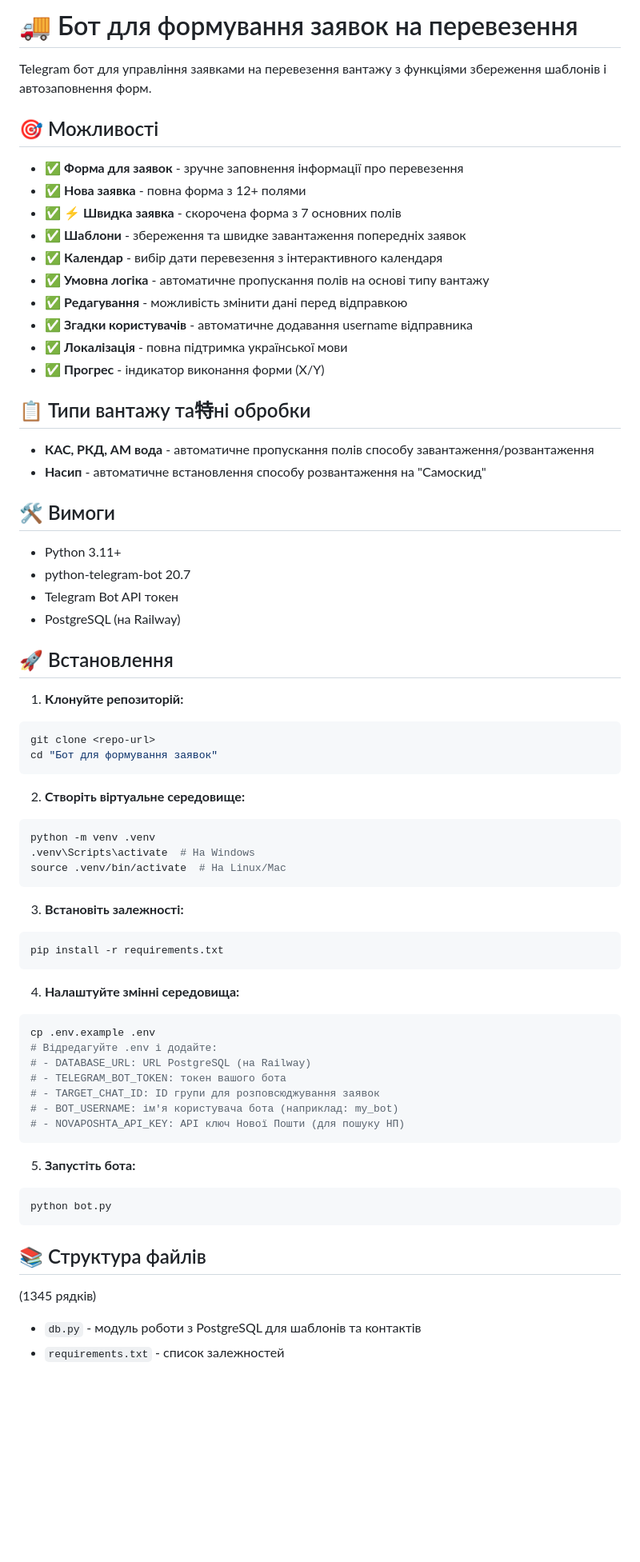
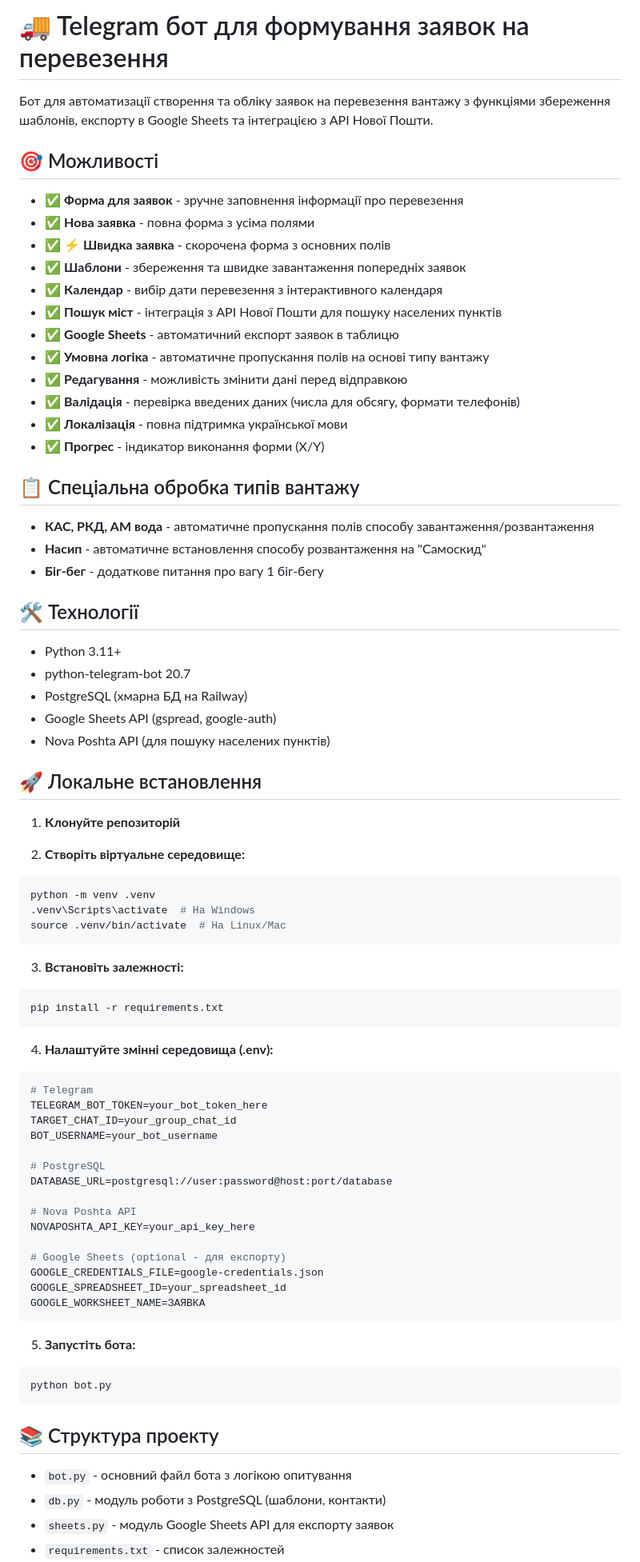
Before and after one commit to routeproject25-debug/vin-request-bot, a Markdown page: README.md, the part around one of its changes. Shown at 80% size. GitHub-like rendering; blank space fills up the shorter version.

````diff
--- a/README.md
+++ b/README.md
@@ -1,39 +1,39 @@
-# 🚚 Бот для формування заявок на перевезення
+# 🚚 Telegram бот для формування заявок на перевезення
 
-Telegram бот для управління заявками на перевезення вантажу з функціями збереження шаблонів і автозаповнення форм.
+Бот для автоматизації створення та обліку заявок на перевезення вантажу з функціями збереження шаблонів, експорту в Google Sheets та інтеграцією з API Нової Пошти.
 
 ## 🎯 Можливості
 
 - ✅ **Форма для заявок** - зручне заповнення інформації про перевезення
-- ✅ **Нова заявка** - повна форма з 12+ полями
-- ✅ **⚡ Швидка заявка** - скорочена форма з 7 основних полів
+- ✅ **Нова заявка** - повна форма з усіма полями
+- ✅ **⚡ Швидка заявка** - скорочена форма з основних полів
 - ✅ **Шаблони** - збереження та швидке завантаження попередніх заявок
 - ✅ **Календар** - вибір дати перевезення з інтерактивного календаря
+- ✅ **Пошук міст** - інтеграція з API Нової Пошти для пошуку населених пунктів
+- ✅ **Google Sheets** - автоматичний експорт заявок в таблицю
 - ✅ **Умовна логіка** - автоматичне пропускання полів на основі типу вантажу
 - ✅ **Редагування** - можливість змінити дані перед відправкою
-- ✅ **Згадки користувачів** - автоматичне додавання username відправника
+- ✅ **Валідація** - перевірка введених даних (числа для обсягу, формати телефонів)
 - ✅ **Локалізація** - повна підтримка української мови
 - ✅ **Прогрес** - індикатор виконання форми (X/Y)
 
-## 📋 Типи вантажу та特ні обробки
+## 📋 Спеціальна обробка типів вантажу
 
 - **КАС, РКД, АМ вода** - автоматичне пропускання полів способу завантаження/розвантаження
 - **Насип** - автоматичне встановлення способу розвантаження на "Самоскид"
+- **Біг-бег** - додаткове питання про вагу 1 біг-бегу
 
-## 🛠️ Вимоги
+## 🛠️ Технології
 
 - Python 3.11+
 - python-telegram-bot 20.7
-- Telegram Bot API токен
-- PostgreSQL (на Railway)
+- PostgreSQL (хмарна БД на Railway)
+- Google Sheets API (gspread, google-auth)
+- Nova Poshta API (для пошуку населених пунктів)
 
-## 🚀 Встановлення
+## 🚀 Локальне встановлення
 
-1. **Клонуйте репозиторій:**
-```bash
-git clone <repo-url>
-cd "Бот для формування заявок"
-```
+1. **Клонуйте репозиторій**
 
 2. **Створіть віртуальне середовище:**
 ```bash
@@ -47,15 +47,23 @@ source .venv/bin/activate  # На Linux/Mac
 pip install -r requirements.txt
 ```
 
-4. **Налаштуйте змінні середовища:**
+4. **Налаштуйте змінні середовища (.env):**
 ```bash
-cp .env.example .env
-# Відредагуйте .env і додайте:
-# - DATABASE_URL: URL PostgreSQL (на Railway)
-# - TELEGRAM_BOT_TOKEN: токен вашого бота
-# - TARGET_CHAT_ID: ID групи для розповсюджування заявок
-# - BOT_USERNAME: ім'я користувача бота (наприклад: my_bot)
-# - NOVAPOSHTA_API_KEY: API ключ Нової Пошти (для пошуку НП)
+# Telegram
+TELEGRAM_BOT_TOKEN=your_bot_token_here
+TARGET_CHAT_ID=your_group_chat_id
+BOT_USERNAME=your_bot_username
+
+# PostgreSQL
+DATABASE_URL=postgresql://user:password@host:port/database
+
+# Nova Poshta API
+NOVAPOSHTA_API_KEY=your_api_key_here
+
+# Google Sheets (optional - для експорту)
+GOOGLE_CREDENTIALS_FILE=google-credentials.json
+GOOGLE_SPREADSHEET_ID=your_spreadsheet_id
+GOOGLE_WORKSHEET_NAME=ЗАЯВКА
 ```
 
 5. **Запустіть бота:**
@@ -63,7 +71,9 @@ cp .env.example .env
 python bot.py
 ```
 
-## 📚 Структура файлів
- (1345 рядків)
-- `db.py` - модуль роботи з PostgreSQL для шаблонів та контактів
+## 📚 Структура проекту
+
+- `bot.py` - основний файл бота з логікою опитування
+- `db.py` - модуль роботи з PostgreSQL (шаблони, контакти)
+- `sheets.py` - модуль Google Sheets API для експорту заявок
 - `requirements.txt` - список залежностей
````
Also changed, not shown: other parts of README.md (+97 -55 lines).
